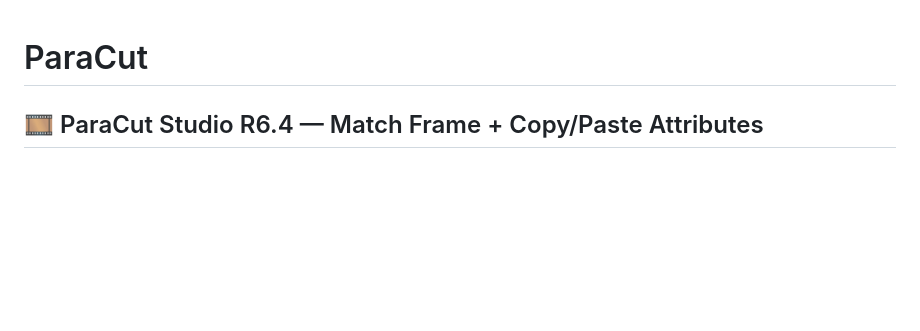
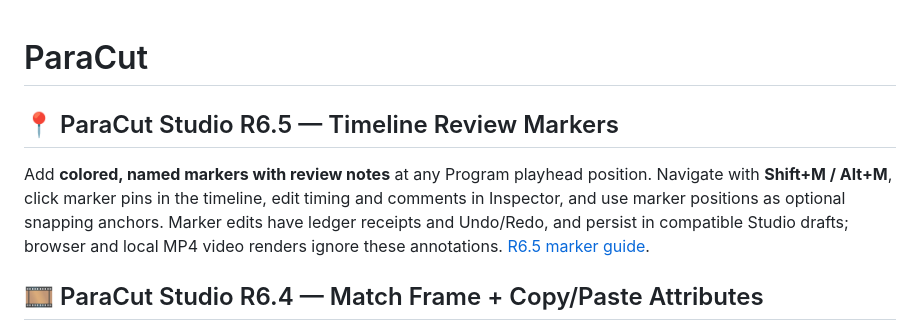
Before and after one commit to MichaelWave369/paracut, a Markdown page: README.md, the part around the change. Drawn GitHub-style; blank space fills up the shorter version.

Commit message:
docs(studio): announce R6.5 review markers and provenance-safe navigation

```diff
--- a/README.md
+++ b/README.md
@@ -1,4 +1,9 @@
 # ParaCut
+
+## 📍 ParaCut Studio R6.5 — Timeline Review Markers
+
+Add **colored, named markers with review notes** at any Program playhead position. Navigate with **Shift+M / Alt+M**, click marker pins in the timeline, edit timing and comments in Inspector, and use marker positions as optional snapping anchors. Marker edits have ledger receipts and Undo/Redo, and persist in compatible Studio drafts; browser and local MP4 video renders ignore these annotations. [R6.5 marker guide](docs/STUDIO_R65.md).
+
 
 ## 🎞️ ParaCut Studio R6.4 — Match Frame + Copy/Paste Attributes
 
```
